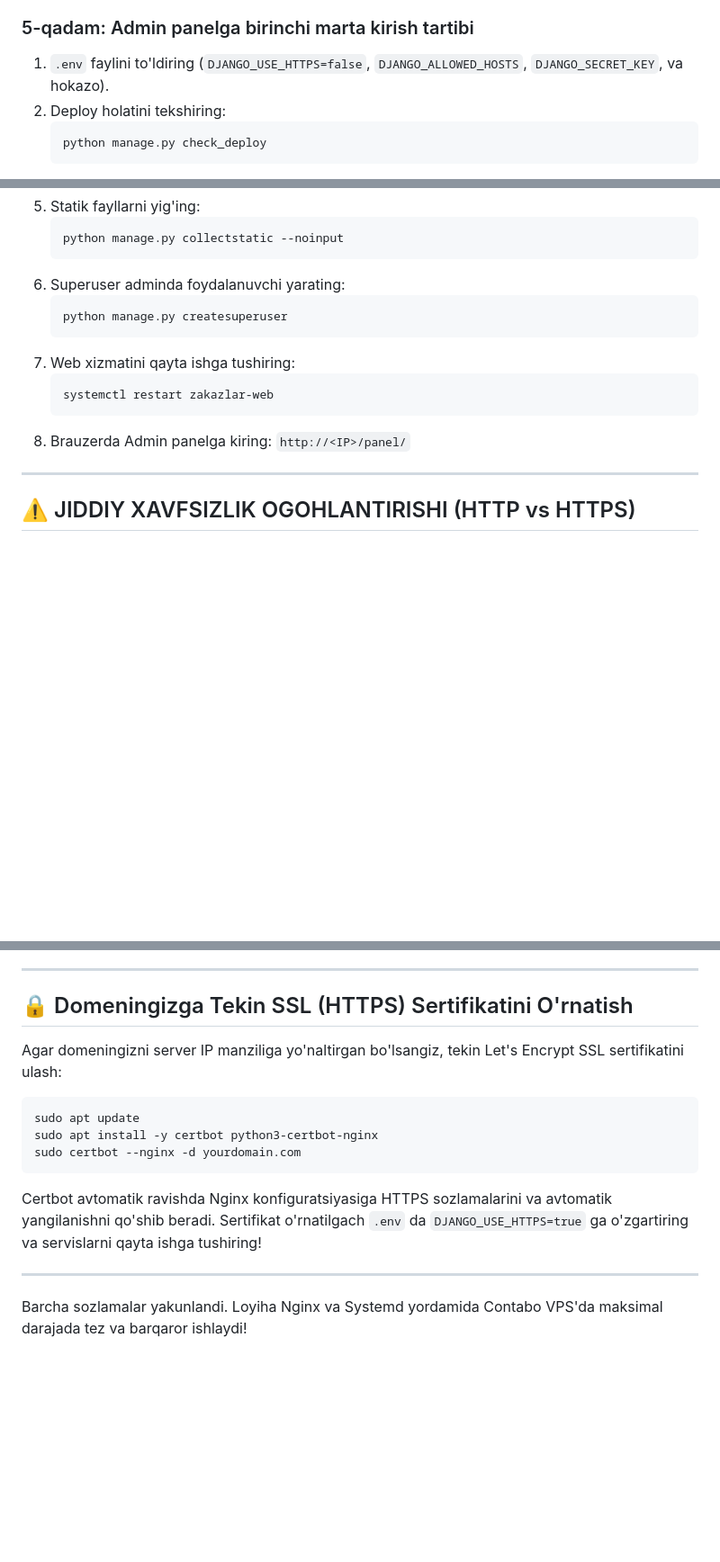
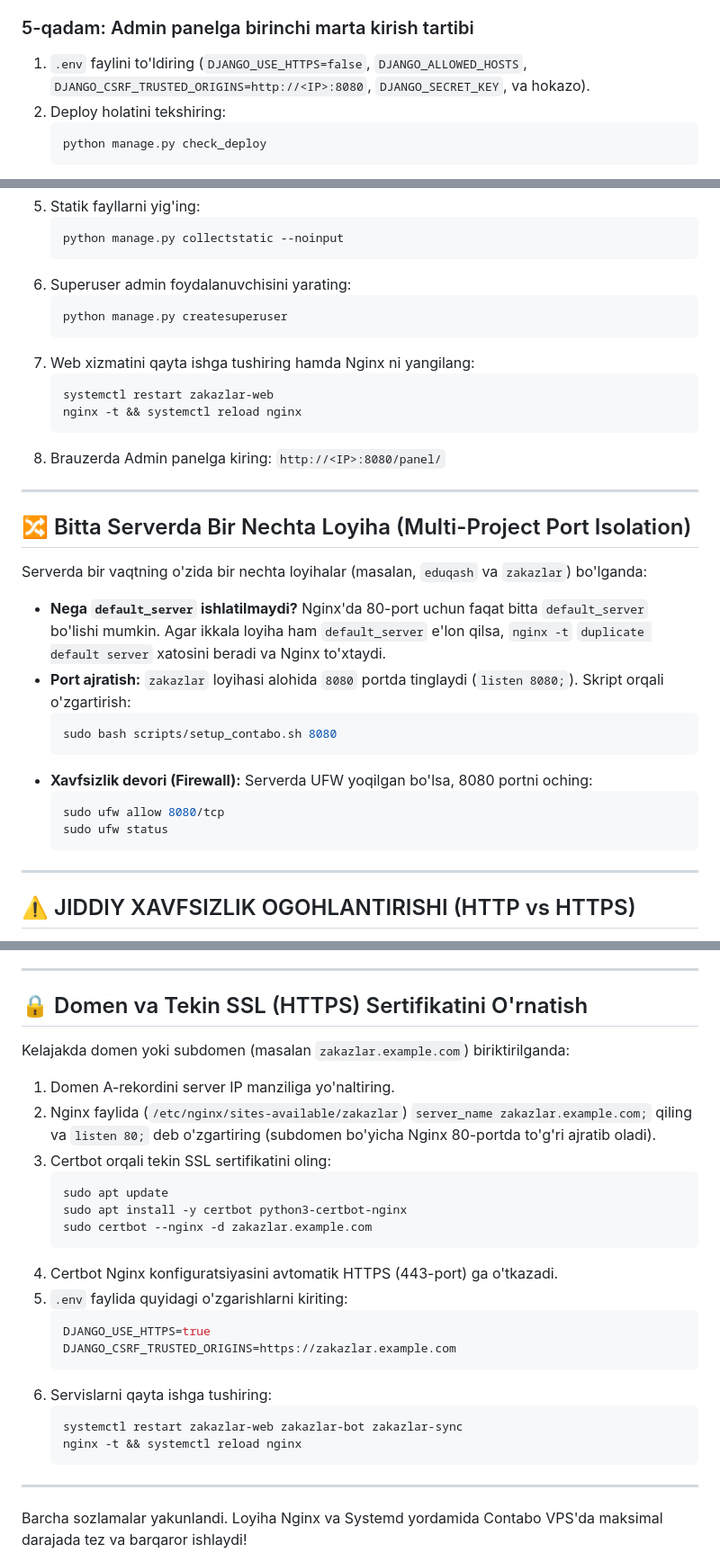
Before and after one commit to ismoilov-dev/zakazlar, a Markdown page: CONTABO_GUIDE.md, 3 parts joined by grey strips. Shown at 90% size. Drawn GitHub-style; blank space fills up the shorter version.

Commit message:
docs: update CONTABO_GUIDE.md with port 8080 URL, multi-project server guide and troubleshooting

````diff
--- a/CONTABO_GUIDE.md
+++ b/CONTABO_GUIDE.md
@@ -48,7 +48,7 @@ Ushbu script avtomatik ravishda:
 5. Systemd Web (`zakazlar-web.service`) va Bot (`zakazlar-bot.service`) servislarini hamda Nginx'ni sozlab ishga tushiradi.
 
 ### 5-qadam: Admin panelga birinchi marta kirish tartibi
-1. `.env` faylini to'ldiring (`DJANGO_USE_HTTPS=false`, `DJANGO_ALLOWED_HOSTS`, `DJANGO_SECRET_KEY`, va hokazo).
+1. `.env` faylini to'ldiring (`DJANGO_USE_HTTPS=false`, `DJANGO_ALLOWED_HOSTS`, `DJANGO_CSRF_TRUSTED_ORIGINS=http://<IP>:8080`, `DJANGO_SECRET_KEY`, va hokazo).
 2. Deploy holatini tekshiring:
    ```bash
    python manage.py check_deploy
@@ -65,16 +65,39 @@ Ushbu script avtomatik ravishda:
    ```bash
    python manage.py collectstatic --noinput
    ```
-6. Superuser adminda foydalanuvchi yarating:
+6. Superuser admin foydalanuvchisini yarating:
    ```bash
    python manage.py createsuperuser
    ```
-7. Web xizmatini qayta ishga tushiring:
+7. Web xizmatini qayta ishga tushiring hamda Nginx ni yangilang:
    ```bash
    systemctl restart zakazlar-web
+   nginx -t && systemctl reload nginx
    ```
 8. Brauzerda Admin panelga kiring:
-   `http://<IP>/panel/`
+   `http://<IP>:8080/panel/`
+
+
+---
+
+## 🔀 Bitta Serverda Bir Nechta Loyiha (Multi-Project Port Isolation)
+
+Serverda bir vaqtning o'zida bir nechta loyihalar (masalan, `eduqash` va `zakazlar`) bo'lganda:
+
+- **Nega `default_server` ishlatilmaydi?**
+  Nginx'da 80-port uchun faqat bitta `default_server` bo'lishi mumkin. Agar ikkala loyiha ham `default_server` e'lon qilsa, `nginx -t` `duplicate default server` xatosini beradi va Nginx to'xtaydi.
+- **Port ajratish:**
+  `zakazlar` loyihasi alohida `8080` portda tinglaydi (`listen 8080;`). Skript orqali o'zgartirish:
+  ```bash
+  sudo bash scripts/setup_contabo.sh 8080
+  ```
+- **Xavfsizlik devori (Firewall):**
+  Serverda UFW yoqilgan bo'lsa, 8080 portni oching:
+  ```bash
+  sudo ufw allow 8080/tcp
+  sudo ufw status
+  ```
+
 
 
 ---
@@ -250,17 +277,30 @@ Trigger o'rnatish:
 
 ---
 
-## 🔒 Domeningizga Tekin SSL (HTTPS) Sertifikatini O'rnatish
+## 🔒 Domen va Tekin SSL (HTTPS) Sertifikatini O'rnatish
 
-Agar domeningizni server IP manziliga yo'naltirgan bo'lsangiz, tekin Let's Encrypt SSL sertifikatini ulash:
+Kelajakda domen yoki subdomen (masalan `zakazlar.example.com`) biriktirilganda:
 
-```bash
-sudo apt update
-sudo apt install -y certbot python3-certbot-nginx
-sudo certbot --nginx -d yourdomain.com
-```
+1. Domen A-rekordini server IP manziliga yo'naltiring.
+2. Nginx faylida (`/etc/nginx/sites-available/zakazlar`) `server_name zakazlar.example.com;` qiling va `listen 80;` deb o'zgartiring (subdomen bo'yicha Nginx 80-portda to'g'ri ajratib oladi).
+3. Certbot orqali tekin SSL sertifikatini oling:
+   ```bash
+   sudo apt update
+   sudo apt install -y certbot python3-certbot-nginx
+   sudo certbot --nginx -d zakazlar.example.com
+   ```
+4. Certbot Nginx konfiguratsiyasini avtomatik HTTPS (443-port) ga o'tkazadi.
+5. `.env` faylida quyidagi o'zgarishlarni kiriting:
+   ```env
+   DJANGO_USE_HTTPS=true
+   DJANGO_CSRF_TRUSTED_ORIGINS=https://zakazlar.example.com
+   ```
+6. Servislarni qayta ishga tushiring:
+   ```bash
+   systemctl restart zakazlar-web zakazlar-bot zakazlar-sync
+   nginx -t && systemctl reload nginx
+   ```
 
-Certbot avtomatik ravishda Nginx konfiguratsiyasiga HTTPS sozlamalarini va avtomatik yangilanishni qo'shib beradi. Sertifikat o'rnatilgach `.env` da `DJANGO_USE_HTTPS=true` ga o'zgartiring va servislarni qayta ishga tushiring!
 
 ---
 
````
Also changed, not shown: other parts of CONTABO_GUIDE.md (+13 -9 lines).
